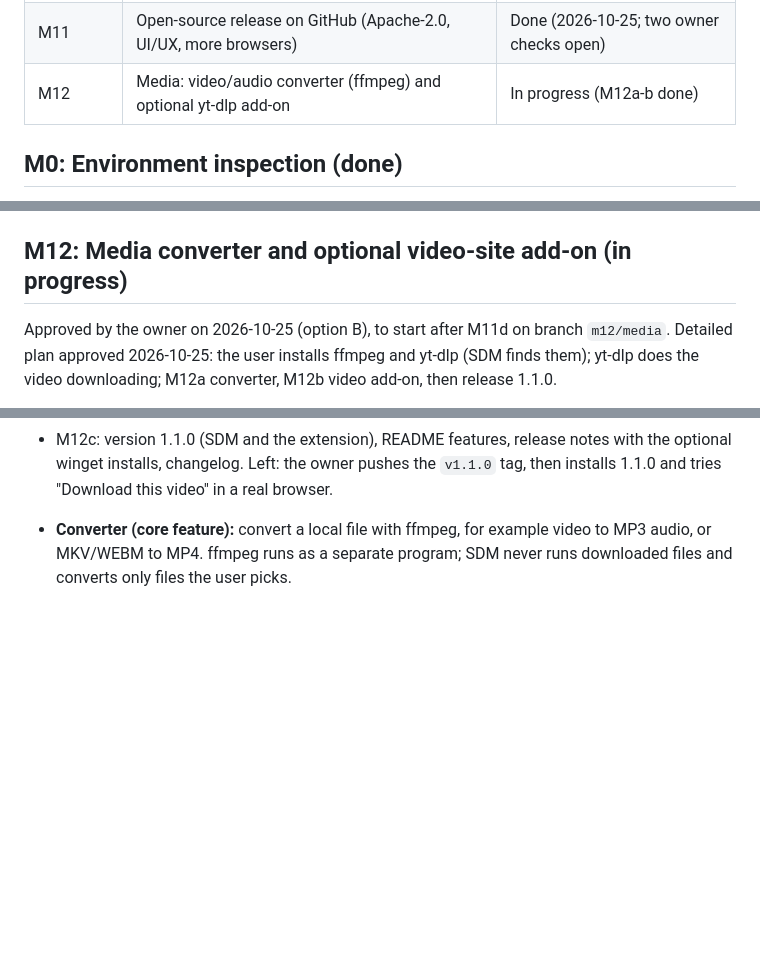
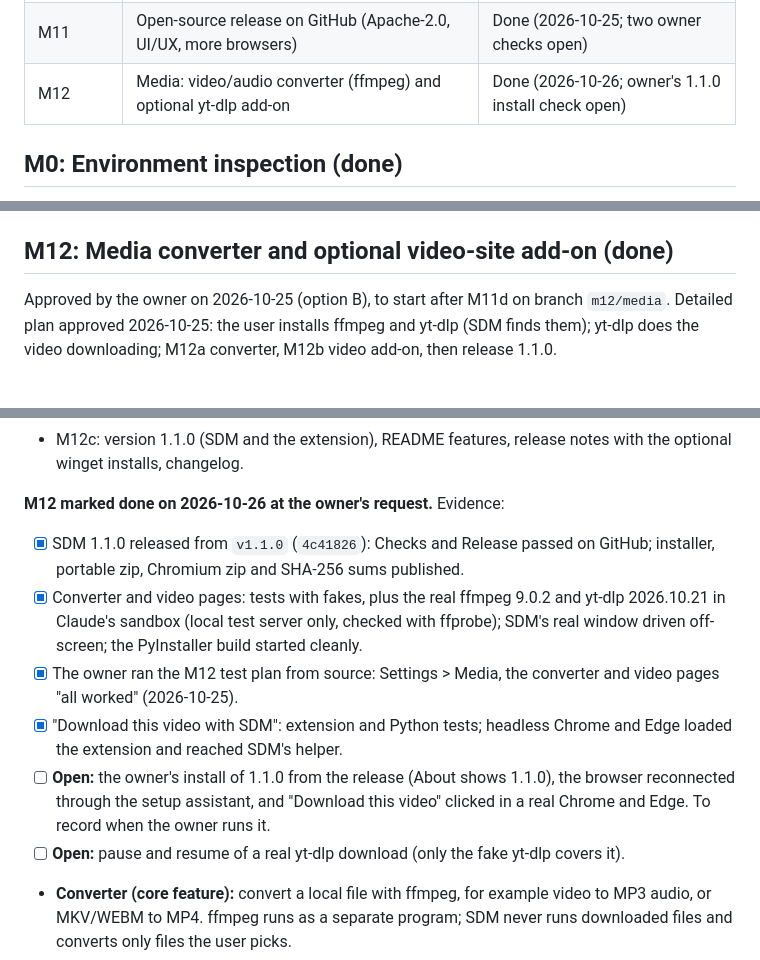
Before and after one commit to BakhtierKhanNiaz/SDM, a Markdown page: docs/roadmap.md, 3 parts joined by grey strips. Rendered like a GitHub page; blank space fills up the shorter version.

Commit message:
M12 done: record the media milestone in the roadmap, matrix and changelog
Marked done at the owner's request. Evidence recorded: the 1.1.0 release and its green runs, tests with fakes and with the real ffmpeg and yt-dlp, the owner's from-source test ('all worked'). Still open and listed: the owner's 1.1.0 install with 'Download this video' in a real Chrome and Edge, and pause/resume with the real yt-dlp.

Co-Authored-By: Claude Opus 5.5 <noreply@anthropic.com>

```diff
--- a/docs/roadmap.md
+++ b/docs/roadmap.md
@@ -17,7 +17,7 @@ and its tests have actually run and passed.
 | M9 | Interface, settings, notifications and usability | Done (2026-10-20) |
 | M10 | Security, performance, regression testing and Windows packaging | Done (2026-10-20) |
 | M11 | Open-source release on GitHub (Apache-2.0, UI/UX, more browsers) | Done (2026-10-25; two owner checks open) |
-| M12 | Media: video/audio converter (ffmpeg) and optional yt-dlp add-on | In progress (M12a-b done) |
+| M12 | Media: video/audio converter (ffmpeg) and optional yt-dlp add-on | Done (2026-10-26; owner's 1.1.0 install check open) |
 
 ## M0: Environment inspection (done)
 
@@ -406,7 +406,7 @@ noreply address before the first push (owner to confirm right before).
 - [ ] **Open:** Brave and Firefox on a real PC; Edge Add-ons and Firefox Add-ons listings (the
   owner's submissions; their IDs then go into `browsers.py` and `sdm.core.links`).
 
-## M12: Media converter and optional video-site add-on (in progress)
+## M12: Media converter and optional video-site add-on (done)
 
 Approved by the owner on 2026-10-25 (option B), to start after M11d on branch `m12/media`.
 Detailed plan approved 2026-10-25: the user installs ffmpeg and yt-dlp (SDM finds them);
@@ -436,8 +436,23 @@ yt-dlp does the video downloading; M12a converter, M12b video add-on, then relea
   Python tests; a throwaway headless Chrome and Edge loaded the changed extension and reached
   SDM's helper. Not yet tried by the owner in a real browser.
 - M12c: version 1.1.0 (SDM and the extension), README features, release notes with the
-  optional winget installs, changelog. Left: the owner pushes the `v1.1.0` tag, then installs
-  1.1.0 and tries "Download this video" in a real browser.
+  optional winget installs, changelog.
+
+**M12 marked done on 2026-10-26 at the owner's request.** Evidence:
+
+- [x] SDM 1.1.0 released from `v1.1.0` (`4c41826`): Checks and Release passed on GitHub;
+  installer, portable zip, Chromium zip and SHA-256 sums published.
+- [x] Converter and video pages: tests with fakes, plus the real ffmpeg 9.0.2 and yt-dlp
+  2026.10.21 in Claude's sandbox (local test server only, checked with ffprobe); SDM's real
+  window driven off-screen; the PyInstaller build started cleanly.
+- [x] The owner ran the M12 test plan from source: Settings > Media, the converter and video
+  pages "all worked" (2026-10-25).
+- [x] "Download this video with SDM": extension and Python tests; headless Chrome and Edge
+  loaded the extension and reached SDM's helper.
+- [ ] **Open:** the owner's install of 1.1.0 from the release (About shows 1.1.0), the browser
+  reconnected through the setup assistant, and "Download this video" clicked in a real
+  Chrome and Edge. To record when the owner runs it.
+- [ ] **Open:** pause and resume of a real yt-dlp download (only the fake yt-dlp covers it).
 
 - **Converter (core feature):** convert a local file with ffmpeg, for example video to MP3
   audio, or MKV/WEBM to MP4. ffmpeg runs as a separate program; SDM never runs downloaded files
```
Also changed, not shown: CHANGELOG.md (+3 -0 lines), docs/feature-parity-matrix.md (+1 -1 lines).
